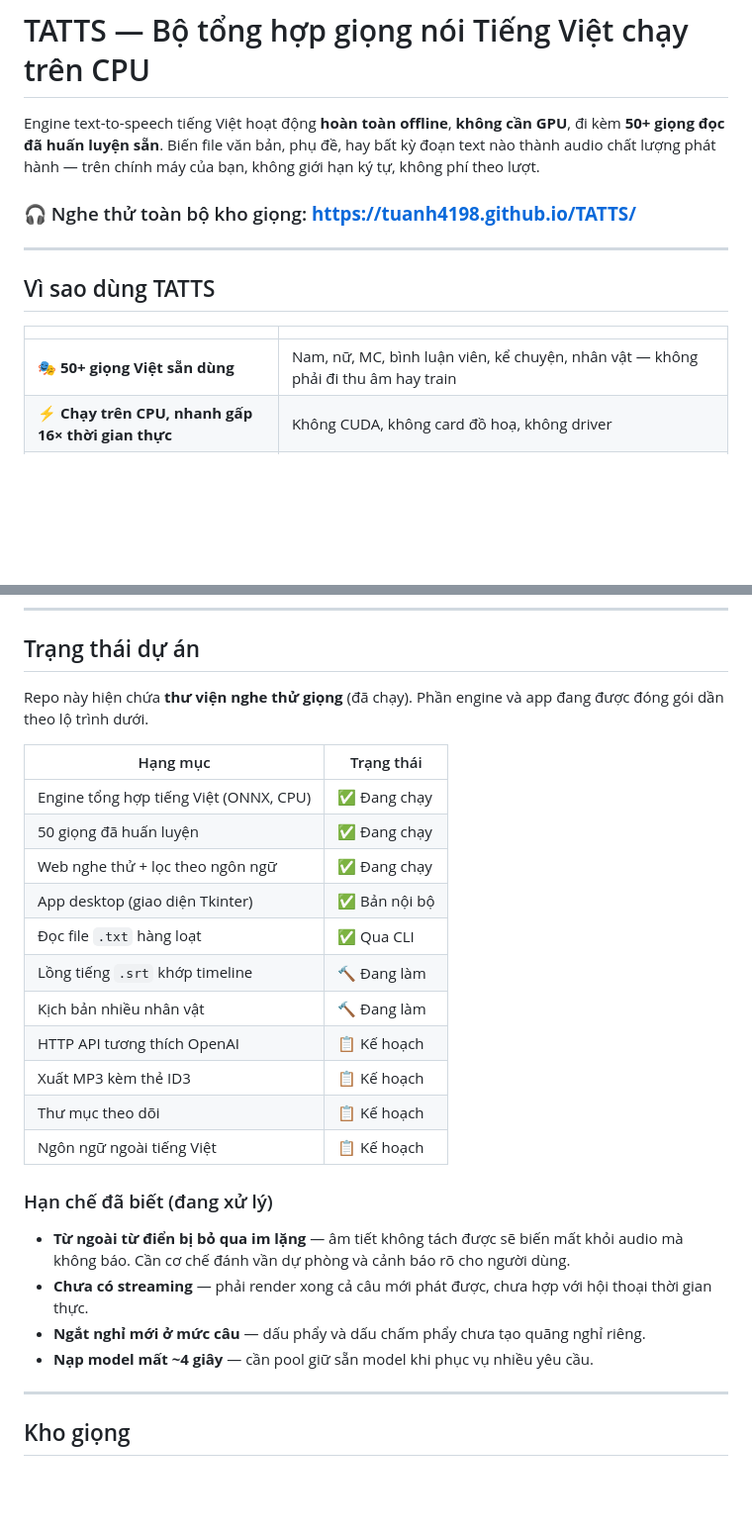
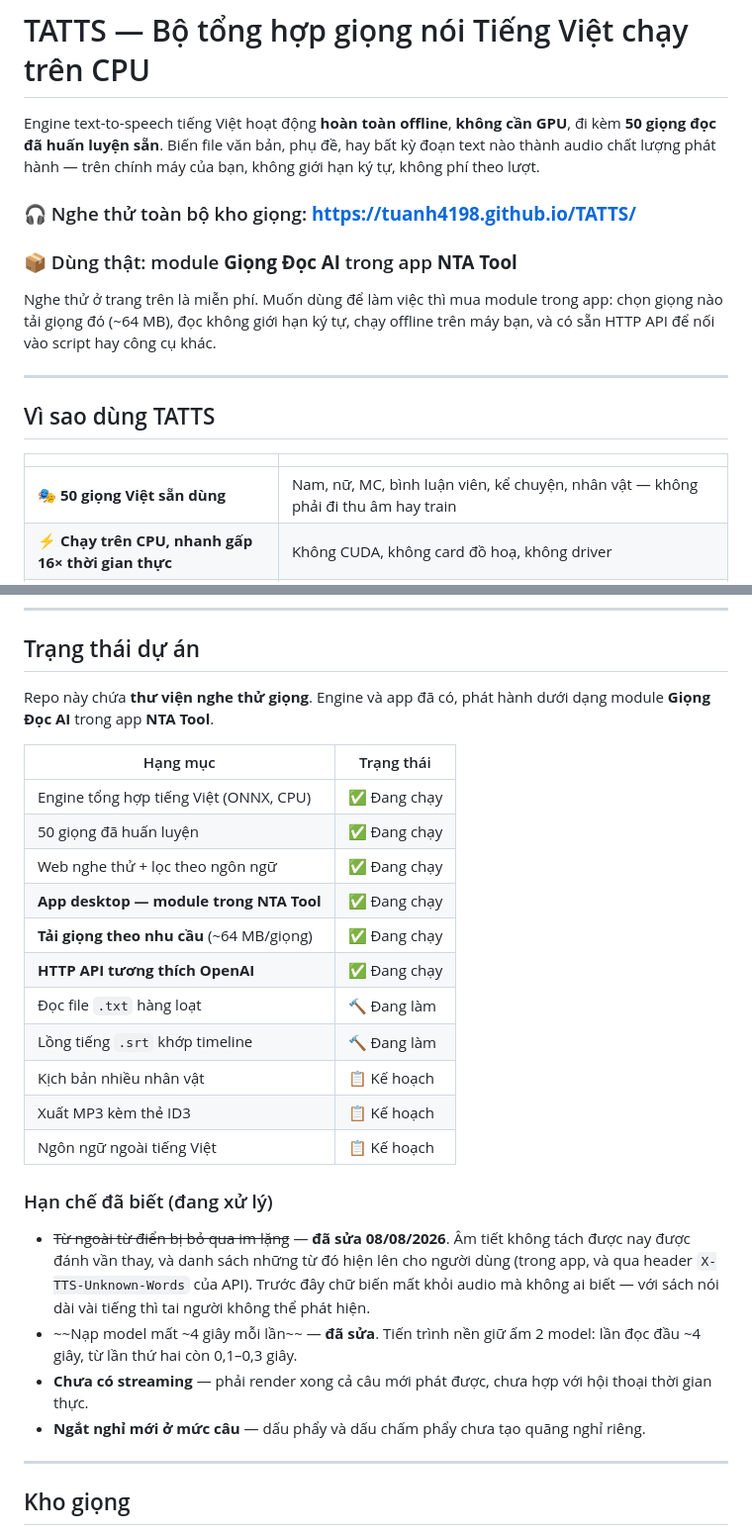
Before and after one commit to Tuanh4198/TATTS, a Markdown page: README.md, 2 parts joined by grey strips. Shown at 99% size. GitHub-like rendering; blank space fills up the shorter version.

Commit message:
docs: cap nhat trang gioi thieu theo thuc te - engine va API da chay trong NTA Tool

```diff
--- a/README.md
+++ b/README.md
@@ -1,10 +1,16 @@
 # TATTS — Bộ tổng hợp giọng nói Tiếng Việt chạy trên CPU
 
 Engine text-to-speech tiếng Việt hoạt động **hoàn toàn offline**, **không cần GPU**, đi kèm
-**50+ giọng đọc đã huấn luyện sẵn**. Biến file văn bản, phụ đề, hay bất kỳ đoạn text nào
+**50 giọng đọc đã huấn luyện sẵn**. Biến file văn bản, phụ đề, hay bất kỳ đoạn text nào
 thành audio chất lượng phát hành — trên chính máy của bạn, không giới hạn ký tự, không phí theo lượt.
 
 ### 🎧 Nghe thử toàn bộ kho giọng: **https://tuanh4198.github.io/TATTS/**
+
+### 📦 Dùng thật: module **Giọng Đọc AI** trong app **NTA Tool**
+
+Nghe thử ở trang trên là miễn phí. Muốn dùng để làm việc thì mua module trong app: chọn giọng
+nào tải giọng đó (~64 MB), đọc không giới hạn ký tự, chạy offline trên máy bạn, và có sẵn HTTP
+API để nối vào script hay công cụ khác.
 
 ---
 
@@ -12,7 +18,7 @@ thành audio chất lượng phát hành — trên chính máy của bạn, khô
 
 | | |
 |---|---|
-| 🎭 **50+ giọng Việt sẵn dùng** | Nam, nữ, MC, bình luận viên, kể chuyện, nhân vật — không phải đi thu âm hay train |
+| 🎭 **50 giọng Việt sẵn dùng** | Nam, nữ, MC, bình luận viên, kể chuyện, nhân vật — không phải đi thu âm hay train |
 | ⚡ **Chạy trên CPU, nhanh gấp 16× thời gian thực** | Không CUDA, không card đồ hoạ, không driver |
 | 🔒 **100% offline** | Text không rời khỏi máy. Đọc hợp đồng, bệnh án, tài liệu nội bộ mà không lo rò rỉ |
 | 💸 **Chi phí biên bằng 0** | Đọc cuốn sách 500.000 ký tự cũng miễn phí. Dịch vụ cloud tính tiền từng ký tự |
@@ -173,30 +179,33 @@ Phù hợp cho cộng tác viên nội dung không muốn đụng tới dòng l
 
 ## Trạng thái dự án
 
-Repo này hiện chứa **thư viện nghe thử giọng** (đã chạy). Phần engine và app đang được
-đóng gói dần theo lộ trình dưới.
+Repo này chứa **thư viện nghe thử giọng**. Engine và app đã có, phát hành dưới dạng
+module **Giọng Đọc AI** trong app **NTA Tool**.
 
 | Hạng mục | Trạng thái |
 |---|---|
 | Engine tổng hợp tiếng Việt (ONNX, CPU) | ✅ Đang chạy |
 | 50 giọng đã huấn luyện | ✅ Đang chạy |
 | Web nghe thử + lọc theo ngôn ngữ | ✅ Đang chạy |
-| App desktop (giao diện Tkinter) | ✅ Bản nội bộ |
-| Đọc file `.txt` hàng loạt | ✅ Qua CLI |
+| **App desktop — module trong NTA Tool** | ✅ Đang chạy |
+| **Tải giọng theo nhu cầu** (~64 MB/giọng) | ✅ Đang chạy |
+| **HTTP API tương thích OpenAI** | ✅ Đang chạy |
+| Đọc file `.txt` hàng loạt | 🔨 Đang làm |
 | Lồng tiếng `.srt` khớp timeline | 🔨 Đang làm |
-| Kịch bản nhiều nhân vật | 🔨 Đang làm |
-| HTTP API tương thích OpenAI | 📋 Kế hoạch |
+| Kịch bản nhiều nhân vật | 📋 Kế hoạch |
 | Xuất MP3 kèm thẻ ID3 | 📋 Kế hoạch |
-| Thư mục theo dõi | 📋 Kế hoạch |
 | Ngôn ngữ ngoài tiếng Việt | 📋 Kế hoạch |
 
 ### Hạn chế đã biết (đang xử lý)
 
-- **Từ ngoài từ điển bị bỏ qua im lặng** — âm tiết không tách được sẽ biến mất khỏi audio mà
-  không báo. Cần cơ chế đánh vần dự phòng và cảnh báo rõ cho người dùng.
+- ~~Từ ngoài từ điển bị bỏ qua im lặng~~ — **đã sửa 08/08/2026**. Âm tiết không tách được
+  nay được đánh vần thay, và danh sách những từ đó hiện lên cho người dùng (trong app, và qua
+  header `X-TTS-Unknown-Words` của API). Trước đây chữ biến mất khỏi audio mà không ai biết —
+  với sách nói dài vài tiếng thì tai người không thể phát hiện.
+- ~~Nạp model mất ~4 giây mỗi lần~~ — **đã sửa**. Tiến trình nền giữ ấm 2 model: lần đọc đầu
+  ~4 giây, từ lần thứ hai còn 0,1–0,3 giây.
 - **Chưa có streaming** — phải render xong cả câu mới phát được, chưa hợp với hội thoại thời gian thực.
 - **Ngắt nghỉ mới ở mức câu** — dấu phẩy và dấu chấm phẩy chưa tạo quãng nghỉ riêng.
-- **Nạp model mất ~4 giây** — cần pool giữ sẵn model khi phục vụ nhiều yêu cầu.
 
 ---
 
```
